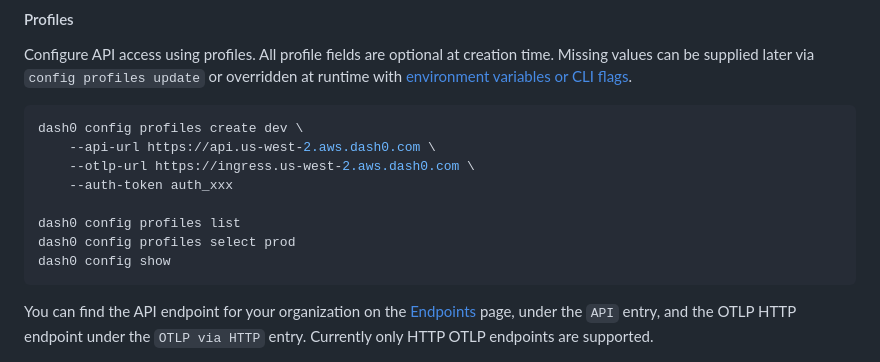
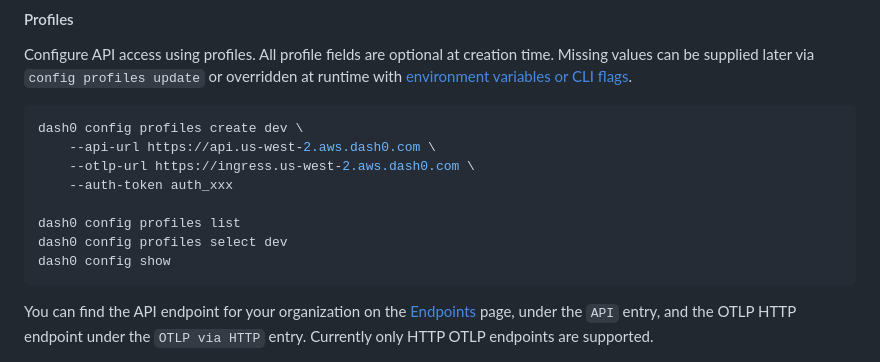
Before and after one commit to dash0hq/dash0-cli, a Markdown page: README.md, the part around the change. Rendered like a GitHub page.

Commit message:
Fix inconsistency in profile configuration
The profile configuration commands create a profile "dev", and then subsequently select a "prod" profile. Assuming the goal here is to have a consistent set of commands ready to copy and paste I would propose to keep the profile names consistent.

````diff
--- a/README.md
+++ b/README.md
@@ -133,7 +133,7 @@ dash0 config profiles create dev \
     --auth-token auth_xxx
 
 dash0 config profiles list
-dash0 config profiles select prod
+dash0 config profiles select dev
 dash0 config show
 ```
 
````
